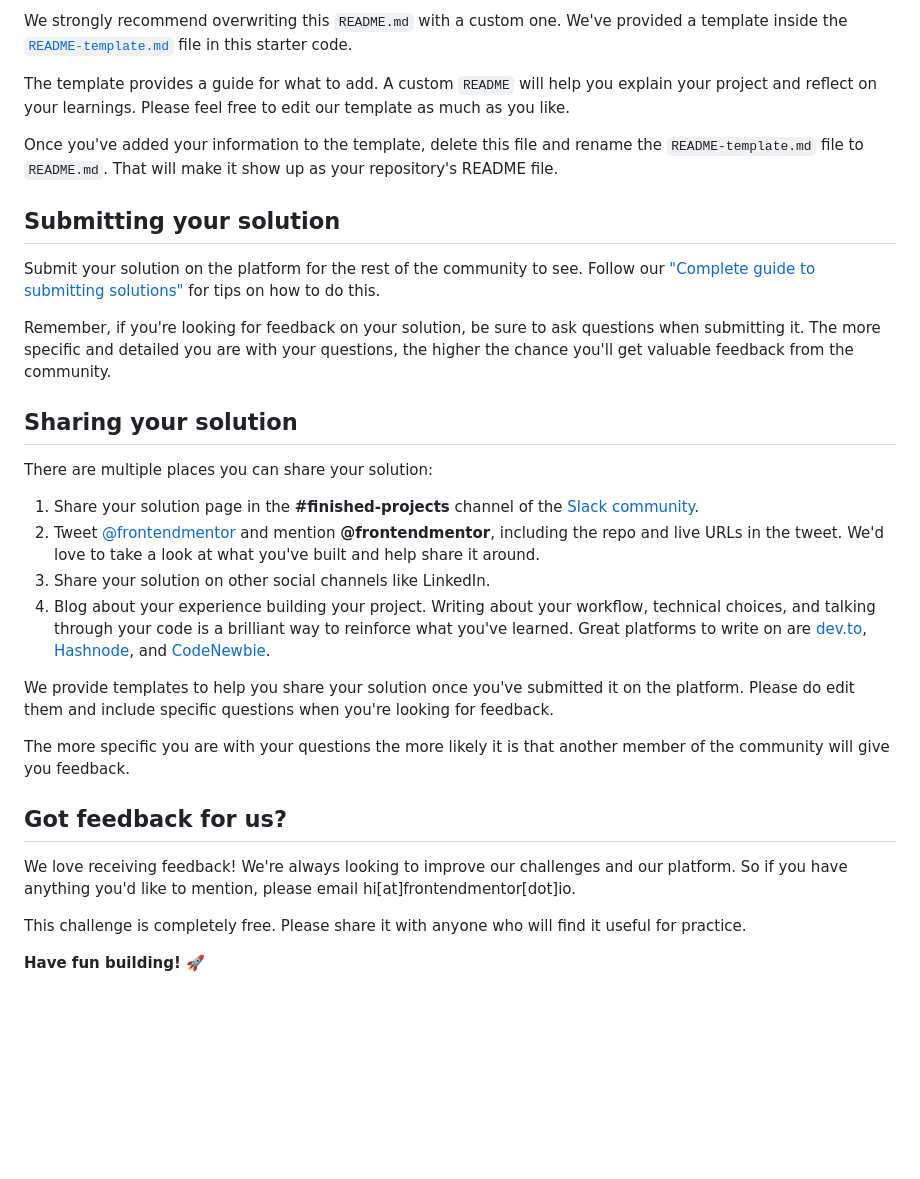
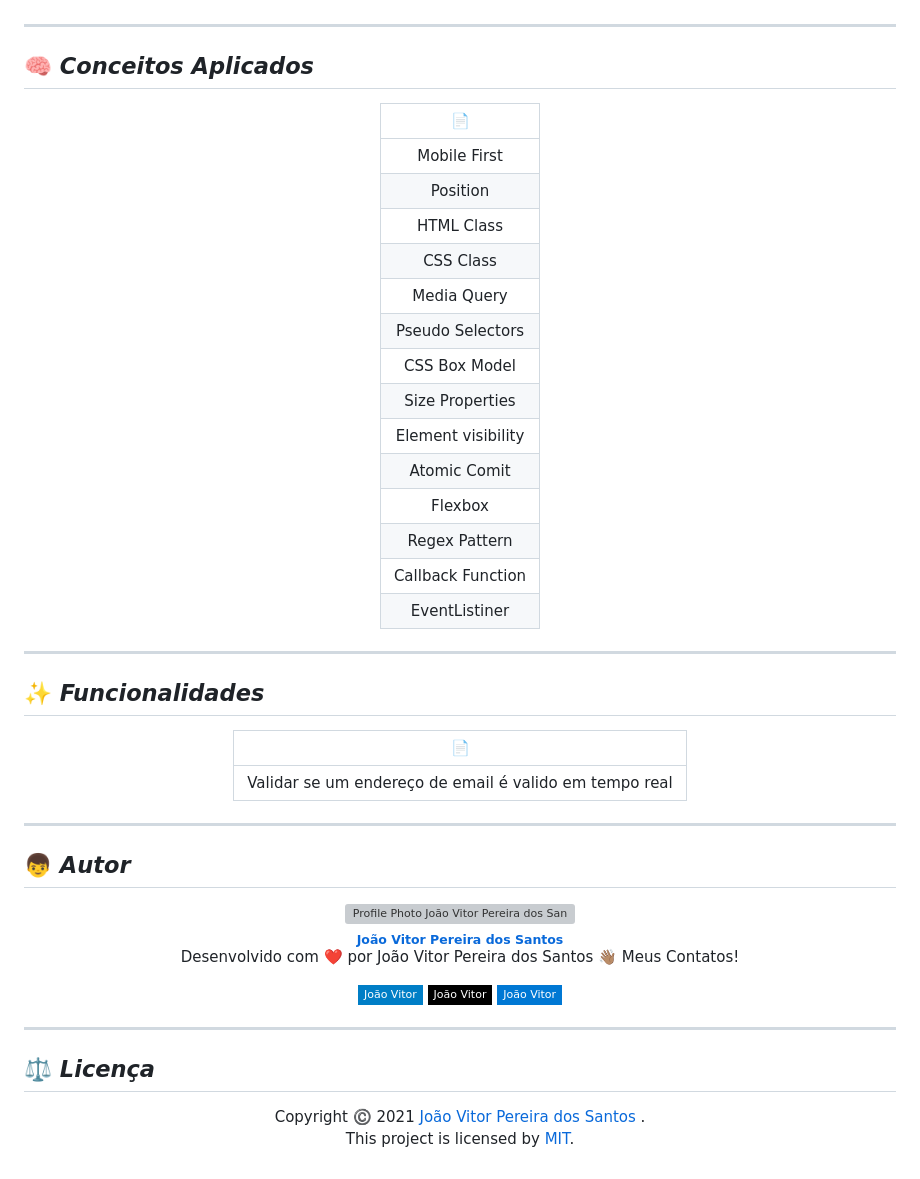
Before and after one commit to Joaovitorsw/ping-coming-soon-page-master, a Markdown page: README.md, the part around the change printed below. GitHub-like rendering; badges without logos; blank space fills up the shorter version; grey boxes are pictures that could not be loaded.

```diff
--- a/README.md
+++ b/README.md
@@ -64,33 +74,70 @@ You can host your site using one of these solutions or any of our other trusted
 
-We strongly recommend overwriting this `README.md` with a custom one. We've provided a template inside the [`README-template.md`](./README-template.md) file in this starter code.
+</div>
 
-The template provides a guide for what to add. A custom `README` will help you explain your project and reflect on your learnings. Please feel free to edit our template as much as you like.
+---
 
-Once you've added your information to the template, delete this file and rename the `README-template.md` file to `README.md`. That will make it show up as your repository's README file.
+## :brain: _Conceitos Aplicados_
 
-## Submitting your solution
+<div align="center">
 
-Submit your solution on the platform for the rest of the community to see. Follow our ["Complete guide to submitting solutions"](https://medium.com/frontend-mentor/a-complete-guide-to-submitting-solutions-on-frontend-mentor-ac6384162248) for tips on how to do this.
+|  :page_facing_up:  |
+| :----------------: |
+|    Mobile First    |
+|      Position      |
+|     HTML Class     |
+|     CSS Class      |
+|     Media Query    |
+|  Pseudo Selectors  |
+|   CSS Box Model    |
+|  Size Properties   |
+| Element visibility |
+|    Atomic Comit    |
+|      Flexbox       |
+|  Regex Pattern     |
+| Callback Function  |
+|   EventListiner    |
 
-Remember, if you're looking for feedback on your solution, be sure to ask questions when submitting it. The more specific and detailed you are with your questions, the higher the chance you'll get valuable feedback from the community.
+</div>
 
-## Sharing your solution
+---
 
-There are multiple places you can share your solution:
+## :sparkles: _Funcionalidades_
 
-1. Share your solution page in the **#finished-projects** channel of the [Slack community](https://www.frontendmentor.io/slack).
-2. Tweet [@frontendmentor](https://twitter.com/frontendmentor) and mention **@frontendmentor**, including the repo and live URLs in the tweet. We'd love to take a look at what you've built and help share it around.
-3. Share your solution on other social channels like LinkedIn.
-4. Blog about your experience building your project. Writing about your workflow, technical choices, and talking through your code is a brilliant way to reinforce what you've learned. Great platforms to write on are [dev.to](https://dev.to/), [Hashnode](https://hashnode.com/), and [CodeNewbie](https://community.codenewbie.org/).
+<div align="center">
 
-We provide templates to help you share your solution once you've submitted it on the platform. Please do edit them and include specific questions when you're looking for feedback.
+|                     :page_facing_up:                      |
+| :-------------------------------------------------------: |
+| Validar se um endereço de email é valido em tempo real  |
 
-The more specific you are with your questions the more likely it is that another member of the community will give you feedback.
+</div>
 
-## Got feedback for us?
+---
 
-We love receiving feedback! We're always looking to improve our challenges and our platform. So if you have anything you'd like to mention, please email hi[at]frontendmentor[dot]io.
+## :boy: _Autor_
 
-This challenge is completely free. Please share it with anyone who will find it useful for practice.
+<div align="center">
 
-**Have fun building!** 🚀
+<a href="https://github.com/Joaovitorsw">
+ <img src="https://avatars.githubusercontent.com/u/86388366?s=400&u=d21331492a58a33c31dd248c2cac51f177622ae2&v=4"  width="100px;" alt="Profile Photo João Vitor Pereira dos Santos"/>
+ <br/>
+ <sub><b>João Vitor Pereira dos Santos</b></sub>
+</a>
+
+Desenvolvido com ❤️ por João Vitor Pereira dos Santos 👋🏽 Meus Contatos!
+
+[![Linkedin Badge](https://img.shields.io/badge/-João_Vitor-blue?style=flat-square&logo=Linkedin&logoColor=white)](https://www.linkedin.com/in/jo%C3%A3o-vitor-pereira-dos-santos-10796b169/)
+[![Github Badge](https://img.shields.io/badge/-João_Vitor-000?style=flat-square&logo=Github&logoColor=white)](https://github.com/Joaovitorsw)
+[![Outlook Badge](https://img.shields.io/badge/-João_Vitor-0078d4?style=flat-square&logo=microsoft-outlook&logoColor=white)](mailto:joaovitorswbr@gmail.com)
+
+</div>
+
+---
+
+## :balance_scale: _Licença_
+
+<div align="center">
+
+Copyright ©️ 2021 [João Vitor Pereira dos Santos ](https://github.com/Joaovitorsw).<br />
+This project is licensed by [MIT](./LICENSE).
+
+</div>
```
Also changed, not shown: other parts of README.md (+48 -38 lines), .github/front-end-mentor-newbie.png (added), .github/previews/desktop-preview.jpg (added), .github/previews/mobile-preview.jpg (added).
